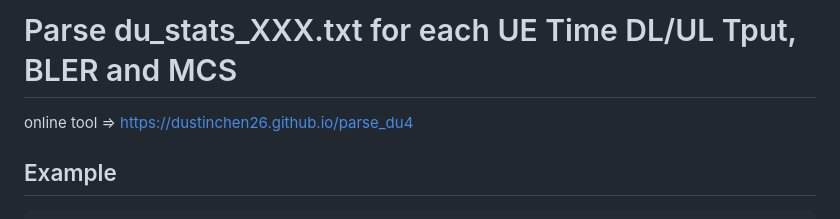
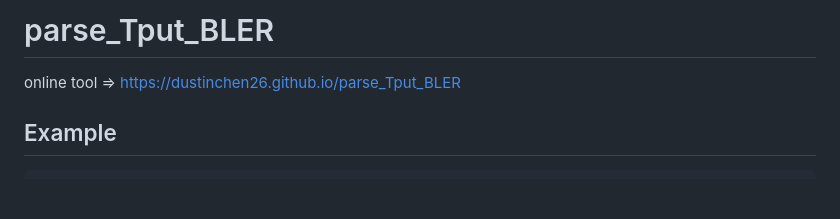
Before and after one commit to dustinchen26/parse_Tput_BLER, a Markdown page: README.md, the part around the change. GitHub-like rendering; blank space fills up the shorter version.

````diff
--- a/README.md
+++ b/README.md
@@ -1,6 +1,6 @@
-# Parse du_stats_XXX.txt for each UE Time DL/UL Tput, BLER and MCS
+# parse_Tput_BLER
 
-online tool => https://dustinchen26.github.io/parse_du4
+online tool => https://dustinchen26.github.io/parse_Tput_BLER
 
 ## Example
 ```
````
